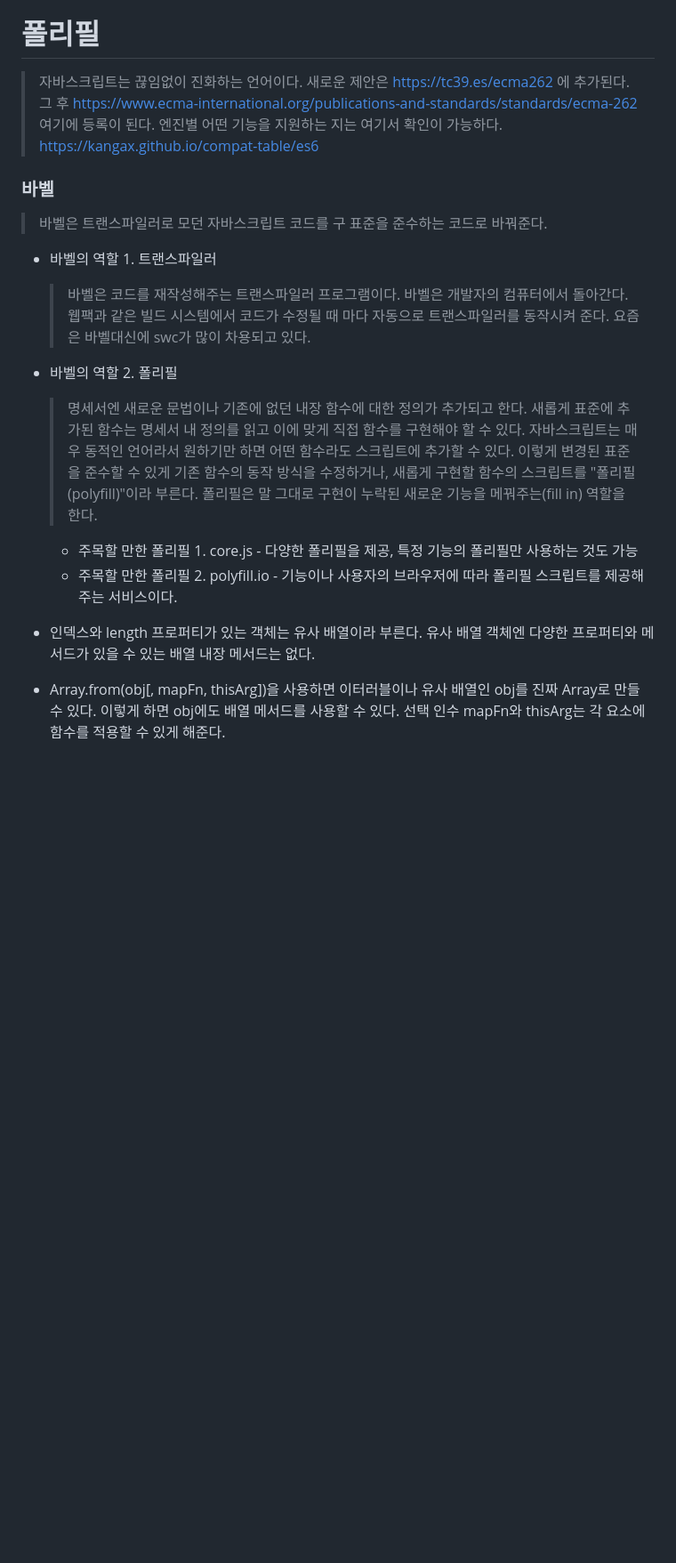
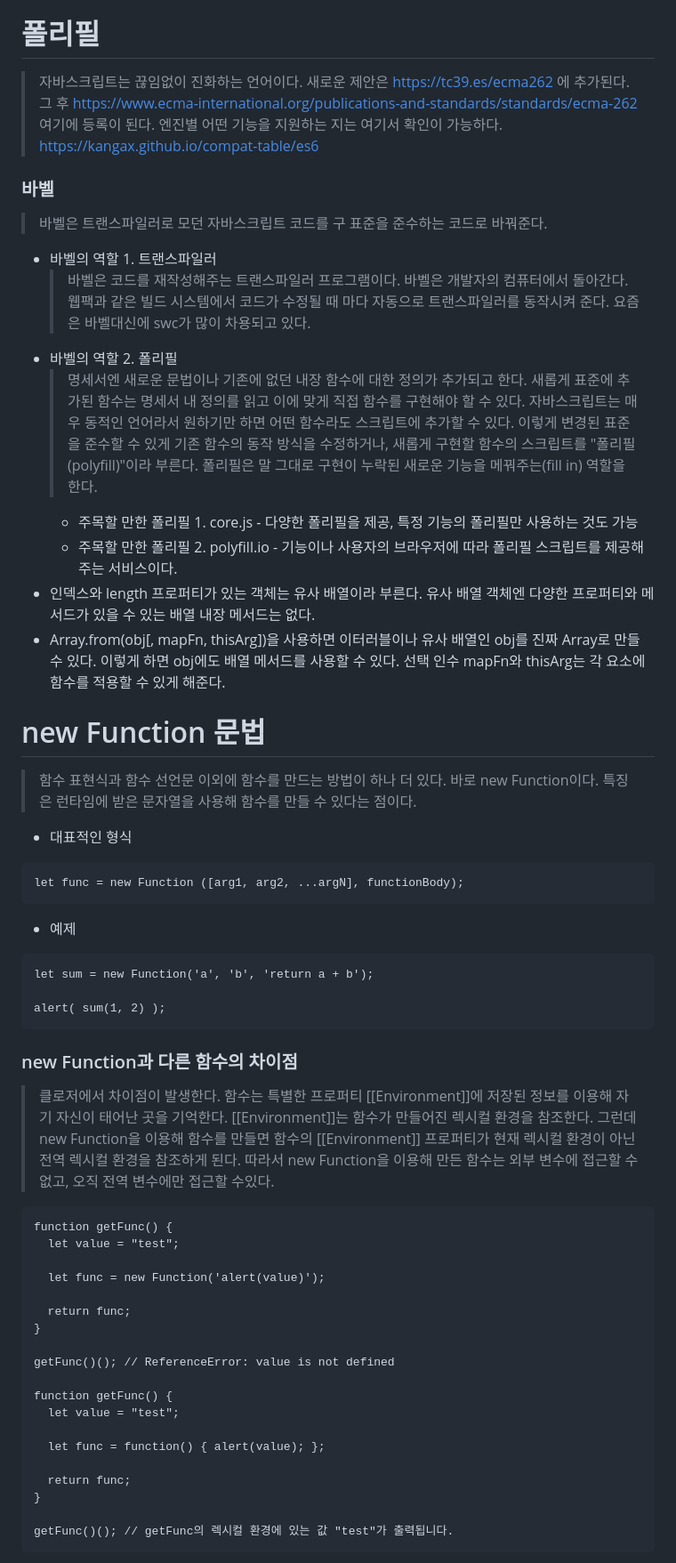
Before and after one commit to in-ch/modern-javascript, a Markdown page: README.md, the part around one of its changes. Shown at 89% size. Drawn GitHub-style; blank space fills up the shorter version.

Commit message:
feat: new Function

````diff
--- a/README.md
+++ b/README.md
@@ -656,21 +656,68 @@ for (let char of str) {
 - Array.from(obj[, mapFn, thisArg])을 사용하면 이터러블이나 유사 배열인 obj를 진짜 Array로 만들 수 있다. 이렇게 하면 obj에도 배열 메서드를 사용할 수 있다. 선택 인수 mapFn와 thisArg는 각 요소에 함수를 적용할 수 있게 해준다.
 
 # 폴리필
+
 > 자바스크립트는 끊임없이 진화하는 언어이다.
 > 새로운 제안은 https://tc39.es/ecma262 에 추가된다.
 > 그 후 https://www.ecma-international.org/publications-and-standards/standards/ecma-262 여기에 등록이 된다.
 > 엔진별 어떤 기능을 지원하는 지는 여기서 확인이 가능하다. https://kangax.github.io/compat-table/es6
 
 ### 바벨
+
 > 바벨은 트랜스파일러로 모던 자바스크립트 코드를 구 표준을 준수하는 코드로 바꿔준다.
+
 - 바벨의 역할 1. 트랜스파일러
   > 바벨은 코드를 재작성해주는 트랜스파일러 프로그램이다. 바벨은 개발자의 컴퓨터에서 돌아간다. 웹팩과 같은 빌드 시스템에서 코드가 수정될 때 마다 자동으로 트랜스파일러를 동작시켜 준다. 요즘은 바벨대신에 swc가 많이 차용되고 있다.
 - 바벨의 역할 2. 폴리필
   > 명세서엔 새로운 문법이나 기존에 없던 내장 함수에 대한 정의가 추가되고 한다. 새롭게 표준에 추가된 함수는 명세서 내 정의를 읽고 이에 맞게 직접 함수를 구현해야 할 수 있다. 자바스크립트는 매우 동적인 언어라서 원하기만 하면 어떤 함수라도 스크립트에 추가할 수 있다.
-    이렇게 변경된 표준을 준수할 수 있게 기존 함수의 동작 방식을 수정하거나, 새롭게 구현할 함수의 스크립트를 "폴리필(polyfill)"이라 부른다. 폴리필은 말 그대로 구현이 누락된 새로운 기능을 메꿔주는(fill in) 역할을 한다.
-    - 주목할 만한 폴리필 1. core.js - 다양한 폴리필을 제공, 특정 기능의 폴리필만 사용하는 것도 가능
-    - 주목할 만한 폴리필 2. polyfill.io - 기능이나 사용자의 브라우저에 따라 폴리필 스크립트를 제공해주는 서비스이다.
-
-
+  > 이렇게 변경된 표준을 준수할 수 있게 기존 함수의 동작 방식을 수정하거나, 새롭게 구현할 함수의 스크립트를 "폴리필(polyfill)"이라 부른다. 폴리필은 말 그대로 구현이 누락된 새로운 기능을 메꿔주는(fill in) 역할을 한다.
+  - 주목할 만한 폴리필 1. core.js - 다양한 폴리필을 제공, 특정 기능의 폴리필만 사용하는 것도 가능
+  - 주목할 만한 폴리필 2. polyfill.io - 기능이나 사용자의 브라우저에 따라 폴리필 스크립트를 제공해주는 서비스이다.
 - 인덱스와 length 프로퍼티가 있는 객체는 유사 배열이라 부른다. 유사 배열 객체엔 다양한 프로퍼티와 메서드가 있을 수 있는 배열 내장 메서드는 없다.
 - Array.from(obj[, mapFn, thisArg])을 사용하면 이터러블이나 유사 배열인 obj를 진짜 Array로 만들 수 있다. 이렇게 하면 obj에도 배열 메서드를 사용할 수 있다. 선택 인수 mapFn와 thisArg는 각 요소에 함수를 적용할 수 있게 해준다.
+
+# new Function 문법
+
+> 함수 표현식과 함수 선언문 이외에 함수를 만드는 방법이 하나 더 있다. 바로 new Function이다.
+> 특징은 런타임에 받은 문자열을 사용해 함수를 만들 수 있다는 점이다.
+
+- 대표적인 형식
+
+```
+let func = new Function ([arg1, arg2, ...argN], functionBody);
+```
+
+- 예제
+
+```
+let sum = new Function('a', 'b', 'return a + b');
+
+alert( sum(1, 2) );
+```
+
+### new Function과 다른 함수의 차이점
+
+> 클로저에서 차이점이 발생한다. 함수는 특별한 프로퍼티 [[Environment]]에 저장된 정보를 이용해 자기 자신이 태어난 곳을 기억한다. [[Environment]]는 함수가 만들어진 렉시컬 환경을 참조한다. 그런데 new Function을 이용해 함수를 만들면 함수의 [[Environment]] 프로퍼티가 현재 렉시컬 환경이 아닌 전역 렉시컬 환경을 참조하게 된다. 따라서 new Function을 이용해 만든 함수는 외부 변수에 접근할 수 없고, 오직 전역 변수에만 접근할 수있다.
+
+```
+function getFunc() {
+  let value = "test";
+
+  let func = new Function('alert(value)');
+
+  return func;
+}
+
+getFunc()(); // ReferenceError: value is not defined
+
+function getFunc() {
+  let value = "test";
+
+  let func = function() { alert(value); };
+
+  return func;
+}
+
+getFunc()(); // getFunc의 렉시컬 환경에 있는 값 "test"가 출력됩니다.
+```
+
````
Also changed, not shown: other parts of README.md (+12 -0 lines).
